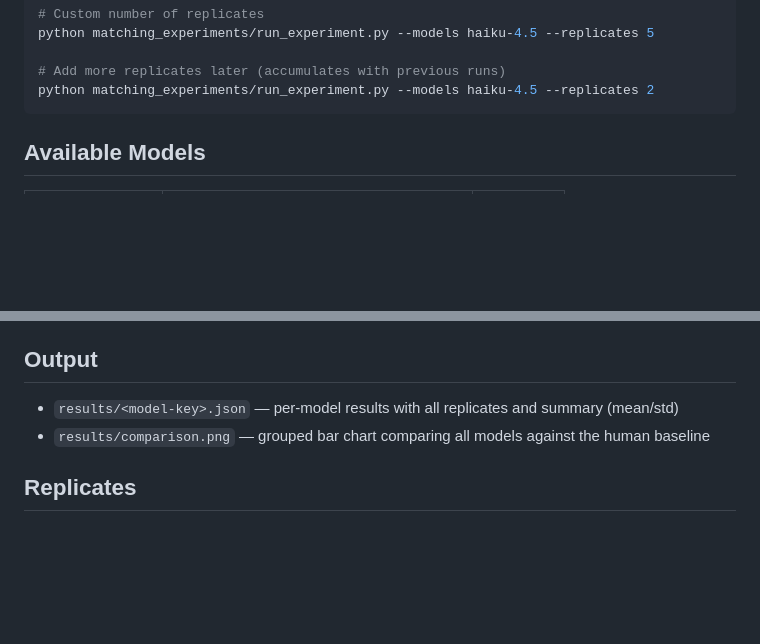
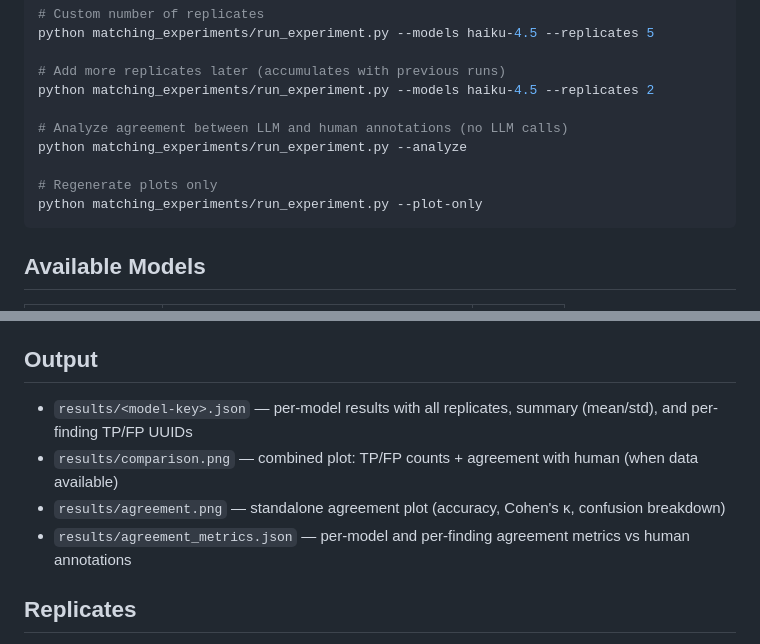
Before and after one commit to ethiack/ethibench, a Markdown page: matching_experiments/README.md, 2 parts joined by grey strips. Drawn GitHub-style; blank space fills up the shorter version.

````diff
--- a/matching_experiments/README.md
+++ b/matching_experiments/README.md
@@ -29,6 +29,12 @@ python matching_experiments/run_experiment.py --models haiku-4.5 --replicates 5
 
 # Add more replicates later (accumulates with previous runs)
 python matching_experiments/run_experiment.py --models haiku-4.5 --replicates 2
+
+# Analyze agreement between LLM and human annotations (no LLM calls)
+python matching_experiments/run_experiment.py --analyze
+
+# Regenerate plots only
+python matching_experiments/run_experiment.py --plot-only
 ```
 
 ## Available Models
@@ -53,8 +59,10 @@ LangSmith tracing is enabled by default (project: `matching-experiments`). Set `
 
 ## Output
 
-- `results/<model-key>.json` — per-model results with all replicates and summary (mean/std)
-- `results/comparison.png` — grouped bar chart comparing all models against the human baseline
+- `results/<model-key>.json` — per-model results with all replicates, summary (mean/std), and per-finding TP/FP UUIDs
+- `results/comparison.png` — combined plot: TP/FP counts + agreement with human (when data available)
+- `results/agreement.png` — standalone agreement plot (accuracy, Cohen's κ, confusion breakdown)
+- `results/agreement_metrics.json` — per-model and per-finding agreement metrics vs human annotations
 
 ## Replicates
 
````
Also changed, not shown: README.md (+10 -5 lines).
